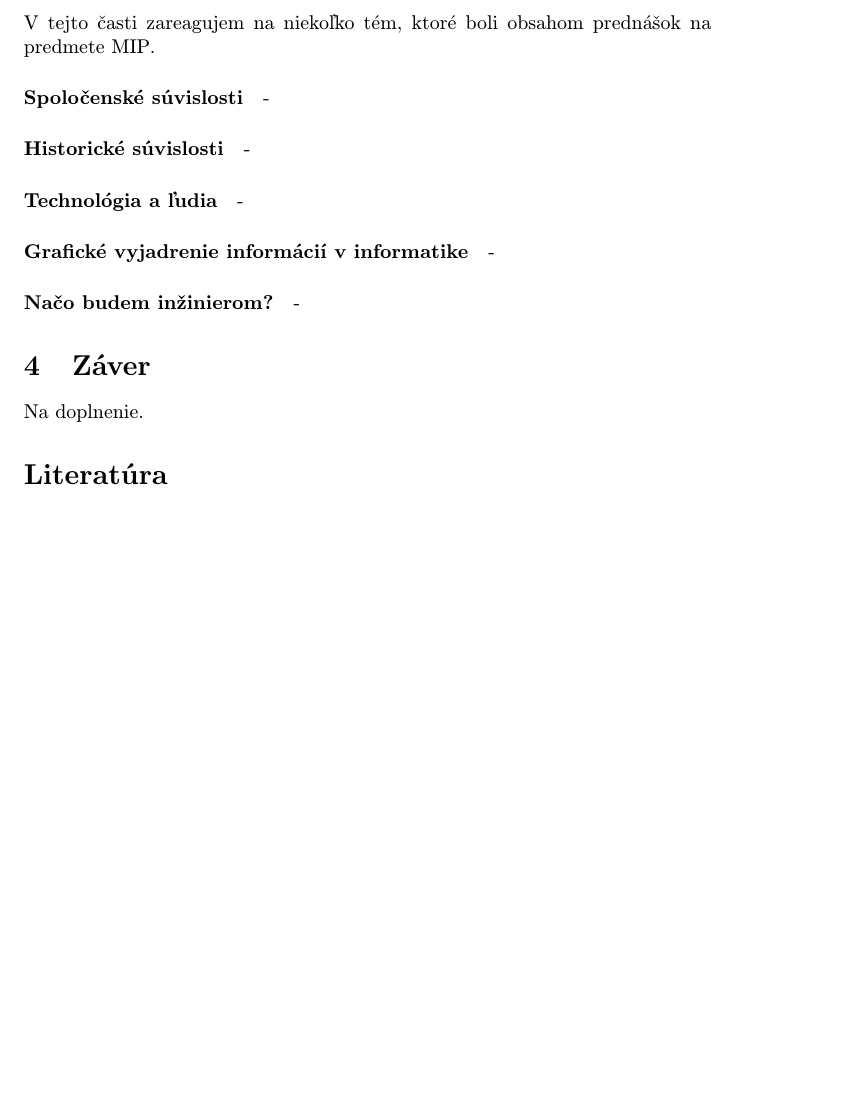
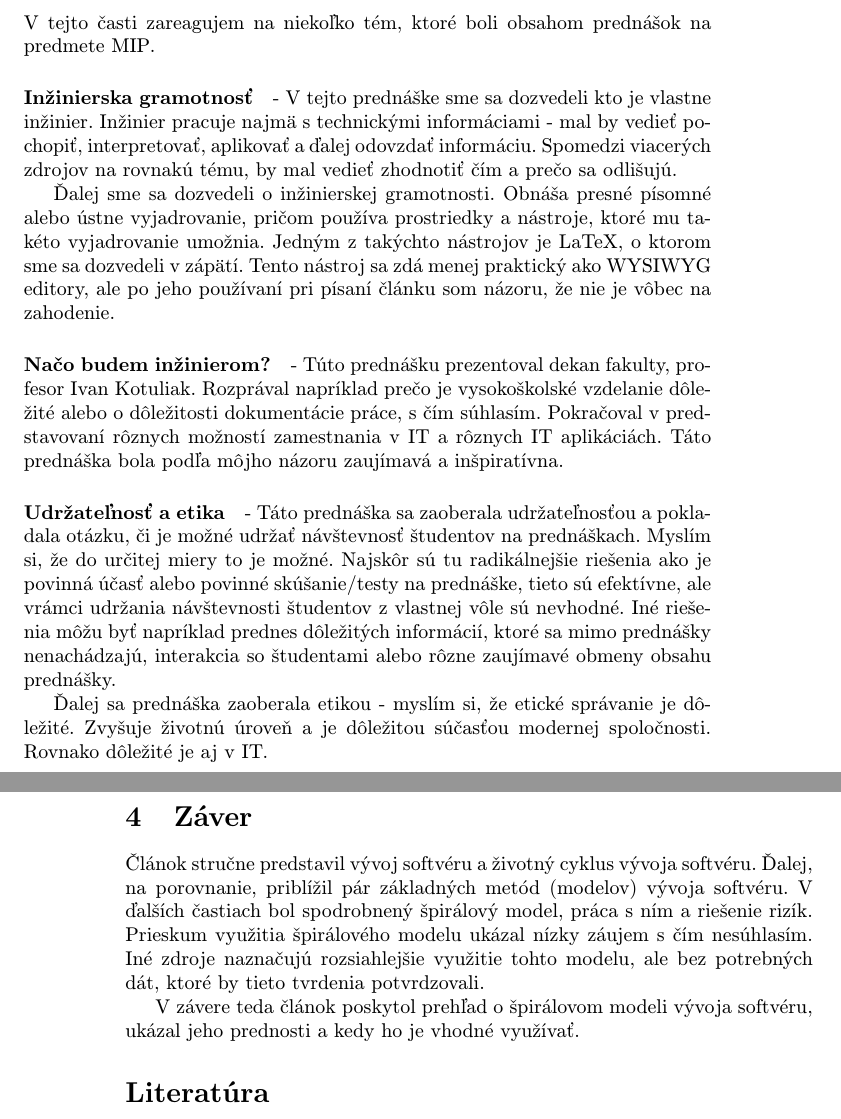
Before and after one commit to tomasandel/MIP_clanok, a LaTeX paper (clanok.tex): part of page 7 of 8 before the commit and two parts of pages 7 and 8 of 8 after it, the two joined at a grey line, cut so that both start at the same text, the shorter picture padded with empty space. Compiled offline with pdfLaTeX.

Commit message:
dokoncenie clanku

```diff
--- a/clanok.tex
+++ b/clanok.tex
@@ -179,15 +179,21 @@ Zvolili teda kratšiu frekvenciu vývoja prototypov - dvojtýždňové iterácie
 
 \subsection{Reakcia na témy z prednášok} \label{reakciaNaTemy}
 V tejto časti zareagujem na niekoľko tém, ktoré boli obsahom prednášok na predmete MIP.
-\paragraph{Spoločenské súvislosti} -
-\paragraph{Historické súvislosti} -
-\paragraph{Technológia a ľudia} -
- \paragraph{Grafické vyjadrenie informácií v informatike} -
- \paragraph{Načo budem inžinierom?} -
 
+ \paragraph{Inžinierska gramotnosť} - V tejto prednáške sme sa dozvedeli kto je vlastne inžinier. Inžinier pracuje najmä s technickými informáciami - mal by vedieť pochopiť, interpretovať, aplikovať a ďalej odovzdať informáciu. Spomedzi viacerých zdrojov na rovnakú tému, by mal vedieť zhodnotiť čím a prečo sa odlišujú.
+
+Ďalej sme sa dozvedeli o inžinierskej gramotnosti. Obnáša presné písomné alebo ústne vyjadrovanie, pričom používa prostriedky a nástroje, ktoré mu takéto vyjadrovanie umožnia. Jedným z takýchto nástrojov je LaTeX, o ktorom sme sa dozvedeli v zápätí. Tento nástroj sa zdá menej praktický ako WYSIWYG editory, ale po jeho používaní pri písaní článku som názoru, že nie je vôbec na zahodenie.
+
+ \paragraph{Načo budem inžinierom?} - Túto prednášku prezentoval dekan fakulty, profesor Ivan Kotuliak. Rozprával napríklad prečo je vysokoškolské vzdelanie dôležité alebo o dôležitosti dokumentácie práce, s čím súhlasím. Pokračoval v predstavovaní rôznych možností zamestnania v IT a rôznych IT aplikáciách. Táto prednáška bola podľa môjho názoru zaujímavá a inšpiratívna.
+
+\paragraph{Udržateľnosť a etika} - Táto prednáška sa zaoberala udržateľnosťou a pokladala otázku, či je možné udržať návštevnosť študentov na prednáškach. Myslím si, že do určitej miery to je možné. Najskôr sú tu radikálnejšie riešenia ako je povinná účasť alebo povinné skúšanie/testy na prednáške, tieto sú efektívne, ale vrámci udržania návštevnosti študentov z vlastnej vôle sú nevhodné. Iné riešenia môžu byť napríklad prednes dôležitých informácií, ktoré sa mimo prednášky nenachádzajú, interakcia so študentami alebo rôzne zaujímavé obmeny obsahu prednášky.
+
+Ďalej sa prednáška zaoberala etikou - myslím si, že etické správanie je dôležité. Zvyšuje životnú úroveň a je dôležitou súčasťou modernej spoločnosti. Rovnako dôležité je aj v IT.
 
 \section{Záver} \label{zaver}
-Na doplnenie.
+Článok stručne predstavil vývoj softvéru a životný cyklus vývoja softvéru. Ďalej, na porovnanie, priblížil pár základných metód (modelov) vývoja softvéru. V ďalších častiach bol spodrobnený špirálový model, práca s ním a riešenie rizík. Prieskum využitia špirálového modelu ukázal nízky záujem s čím nesúhlasím. Iné zdroje naznačujú rozsiahlejšie využitie tohto modelu, ale bez potrebných dát, ktoré by tieto tvrdenia potvrdzovali.
+
+V závere teda článok poskytol prehľad o špirálovom modeli vývoja softvéru, ukázal jeho prednosti a kedy ho je vhodné využívať.
 
 
 
```
Also changed, not shown: clanok.pdf, 1 other file.
